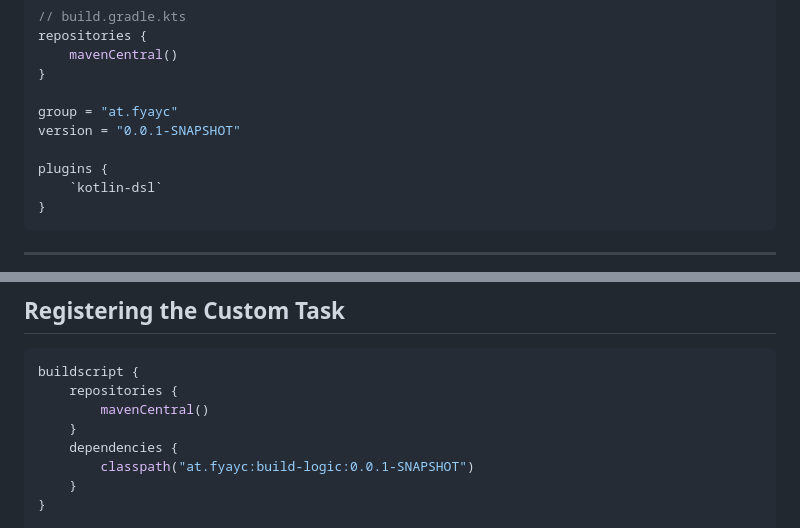
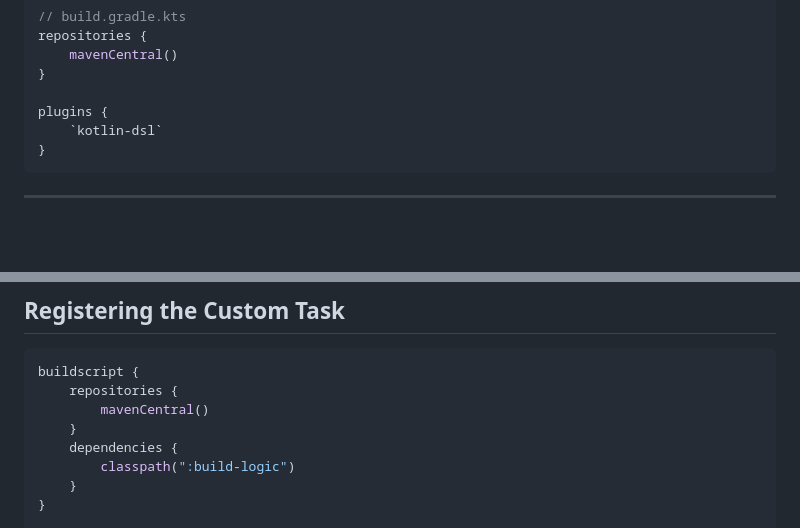
Before and after one commit to BernhardPosselt/presentations, a Markdown page: slides/gradle.md, 2 parts joined by grey strips. GitHub-like rendering; blank space fills up the shorter version.

Commit message:
sketch remaining chapters

```diff
--- a/slides/gradle.md
+++ b/slides/gradle.md
@@ -121,9 +121,6 @@ repositories {
     mavenCentral()
 }
 
-group = "at.fyayc"
-version = "0.0.1-SNAPSHOT"
-
 plugins {
     `kotlin-dsl`
 }
@@ -163,7 +160,7 @@ buildscript {
         mavenCentral()
     }
     dependencies {
-        classpath("at.fyayc:build-logic:0.0.1-SNAPSHOT")
+        classpath(":build-logic")
     }
 }
 
```
